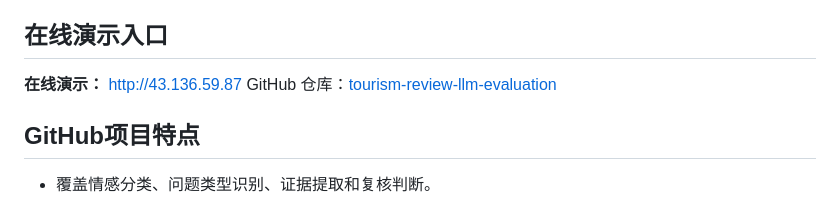
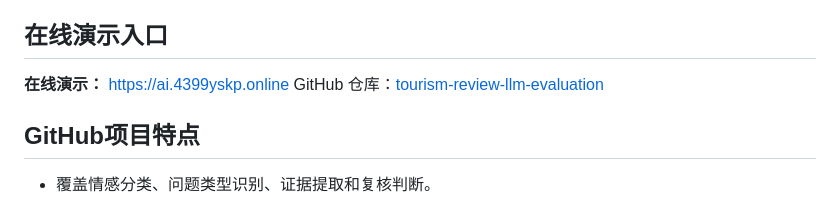
Before and after one commit to yshk9364-ux/tourism-review-llm-evaluation, a Markdown page: README.md, the part around the change. GitHub-like rendering.

Commit message:
docs: publish production HTTPS domain

```diff
--- a/README.md
+++ b/README.md
@@ -4,7 +4,7 @@
 
 ## 在线演示入口
 
-**在线演示：** [http://43.136.59.87](http://43.136.59.87)
+**在线演示：** [https://ai.4399yskp.online](https://ai.4399yskp.online)
 GitHub 仓库：[tourism-review-llm-evaluation](https://github.com/yshk9364-ux/tourism-review-llm-evaluation)
 
 ## GitHub项目特点
```
